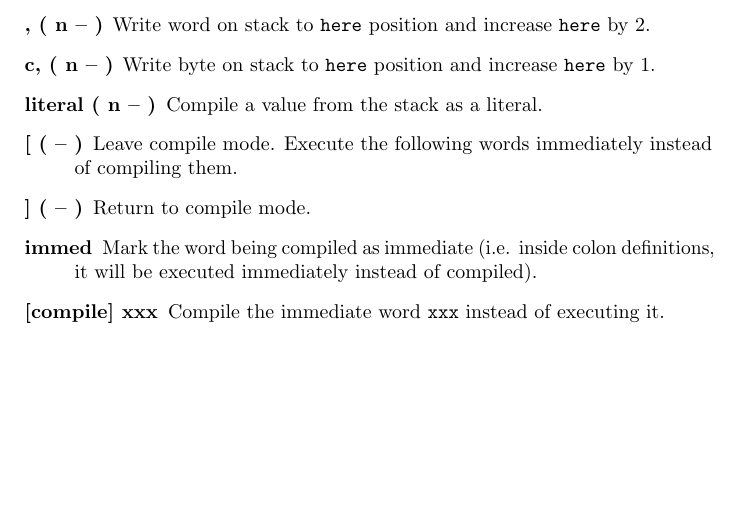
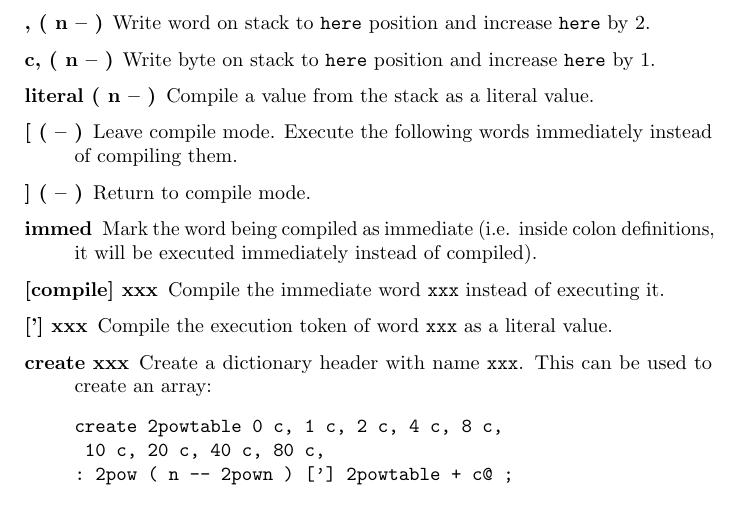
Before and after one commit to jkotlinski/durexforth, a LaTeX document (docs/manual.tex, which reads docs/forth.tex): part of page 12 of 16, cut so that both start at the same text. Compiled offline with pdfLaTeX.

Commit message:
document ['] create

```diff
--- a/docs/forth.tex
+++ b/docs/forth.tex
@@ -223,16 +223,21 @@ Backward copy len bytes from src to dst.
 
 \begin{description}
 \item[:] Start compiling Forth word at \texttt{here} position.
-
 \item[;] End compiling.
-
 \item[, ( n -- )] Write word on stack to \texttt{here} position and increase \texttt{here} by 2.
 \item[c, ( n -- )] Write byte on stack to \texttt{here} position and increase \texttt{here} by 1.
-\item[literal ( n -- )] Compile a value from the stack as a literal.
+\item[literal ( n -- )] Compile a value from the stack as a literal value.
 \item[[ ( -- )] Leave compile mode. Execute the following words immediately instead of compiling them.
 \item[{]} ( -- )] Return to compile mode.
 \item[immed] Mark the word being compiled as immediate (i.e. inside colon definitions, it will be executed immediately instead of compiled).
 \item[[compile{]} xxx] Compile the immediate word \texttt{xxx} instead of executing it.
+\item[{[']} xxx] Compile the execution token of word \texttt{xxx} as a literal value.
+\item[create xxx] Create a dictionary header with name \texttt{xxx}. This can be used to create an array:
+\begin{verbatim}
+create 2powtable 0 c, 1 c, 2 c, 4 c, 8 c,
+	10 c, 20 c, 40 c, 80 c,
+: 2pow ( n -- 2pown ) ['] 2powtable + c@ ;
+\end{verbatim}
 \end{description}
 
 \section{Variables}
```
